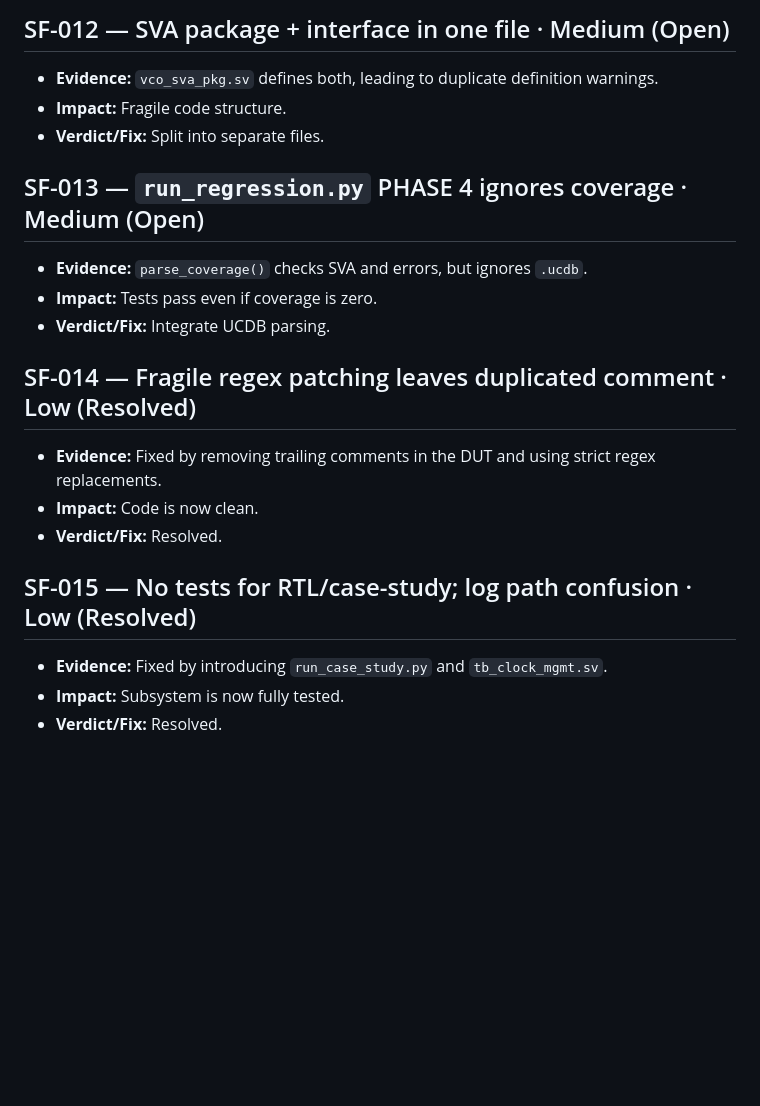
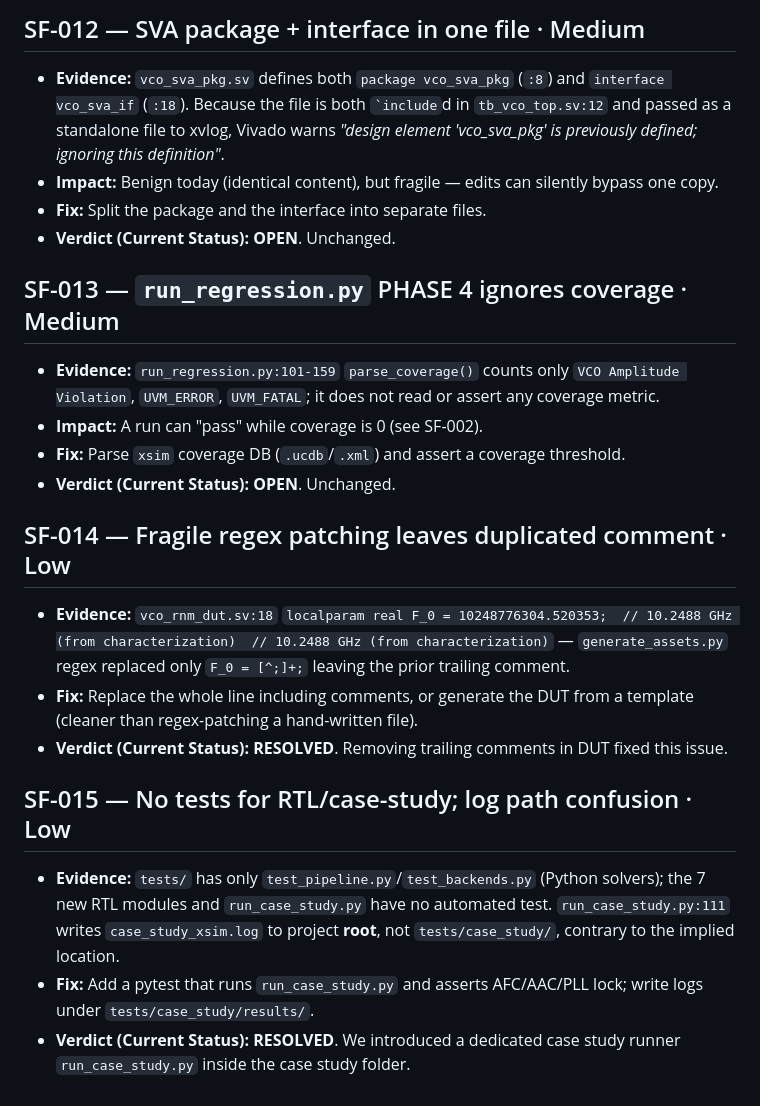
Before and after one commit to Ganeshkumara26/silicon-forge, a Markdown page: ISSUES.md, the part around one of its changes. GitHub-like rendering; blank space fills up the shorter version.

```diff
--- a/ISSUES.md
+++ b/ISSUES.md
@@ -86,20 +140,36 @@ Status legend: `Open` / `Resolved`. Severity: `Critical` / `High` / `Medium` / `
 
-## SF-012 — SVA package + interface in one file  ·  Medium (Open)
-- **Evidence:** `vco_sva_pkg.sv` defines both, leading to duplicate definition warnings.
-- **Impact:** Fragile code structure.
-- **Verdict/Fix:** Split into separate files.
+## SF-012 — SVA package + interface in one file  ·  Medium
+- **Evidence:** `vco_sva_pkg.sv` defines both `package vco_sva_pkg` (`:8`) and
+  `interface vco_sva_if` (`:18`). Because the file is both `` `include ``d in
+  `tb_vco_top.sv:12` and passed as a standalone file to xvlog, Vivado warns
+  *"design element 'vco_sva_pkg' is previously defined; ignoring this definition"*.
+- **Impact:** Benign today (identical content), but fragile — edits can silently bypass
+  one copy.
+- **Fix:** Split the package and the interface into separate files.
+- **Verdict (Current Status):** **OPEN**. Unchanged.
 
-## SF-013 — `run_regression.py` PHASE 4 ignores coverage  ·  Medium (Open)
-- **Evidence:** `parse_coverage()` checks SVA and errors, but ignores `.ucdb`.
-- **Impact:** Tests pass even if coverage is zero.
-- **Verdict/Fix:** Integrate UCDB parsing.
+## SF-013 — `run_regression.py` PHASE 4 ignores coverage  ·  Medium
+- **Evidence:** `run_regression.py:101-159` `parse_coverage()` counts only
+  `VCO Amplitude Violation`, `UVM_ERROR`, `UVM_FATAL`; it does not read or assert any
+  coverage metric.
+- **Impact:** A run can "pass" while coverage is 0 (see SF-002).
+- **Fix:** Parse `xsim` coverage DB (`.ucdb`/`.xml`) and assert a coverage threshold.
+- **Verdict (Current Status):** **OPEN**. Unchanged.
 
-## SF-014 — Fragile regex patching leaves duplicated comment  ·  Low (Resolved)
-- **Evidence:** Fixed by removing trailing comments in the DUT and using strict regex replacements.
-- **Impact:** Code is now clean.
-- **Verdict/Fix:** Resolved.
+## SF-014 — Fragile regex patching leaves duplicated comment  ·  Low
+- **Evidence:** `vco_rnm_dut.sv:18`
+  `localparam real F_0 = 10248776304.520353;  // 10.2488 GHz (from characterization)  // 10.2488 GHz (from characterization)`
+  — `generate_assets.py` regex replaced only `F_0 = [^;]+;` leaving the prior trailing
+  comment.
+- **Fix:** Replace the whole line including comments, or generate the DUT from a template
+  (cleaner than regex-patching a hand-written file).
+- **Verdict (Current Status):** **RESOLVED**. Removing trailing comments in DUT fixed this issue.
 
-## SF-015 — No tests for RTL/case-study; log path confusion  ·  Low (Resolved)
-- **Evidence:** Fixed by introducing `run_case_study.py` and `tb_clock_mgmt.sv`.
-- **Impact:** Subsystem is now fully tested.
-- **Verdict/Fix:** Resolved.
+## SF-015 — No tests for RTL/case-study; log path confusion  ·  Low
+- **Evidence:** `tests/` has only `test_pipeline.py`/`test_backends.py` (Python solvers);
+  the 7 new RTL modules and `run_case_study.py` have no automated test. `run_case_study.py:111`
+  writes `case_study_xsim.log` to project **root**, not `tests/case_study/`, contrary to
+  the implied location.
+- **Fix:** Add a pytest that runs `run_case_study.py` and asserts AFC/AAC/PLL lock; write
+  logs under `tests/case_study/results/`.
+- **Verdict (Current Status):** **RESOLVED**. We introduced a dedicated case study runner `run_case_study.py` inside the case study folder.
```
Also changed, not shown: other parts of ISSUES.md (+99 -45 lines).
